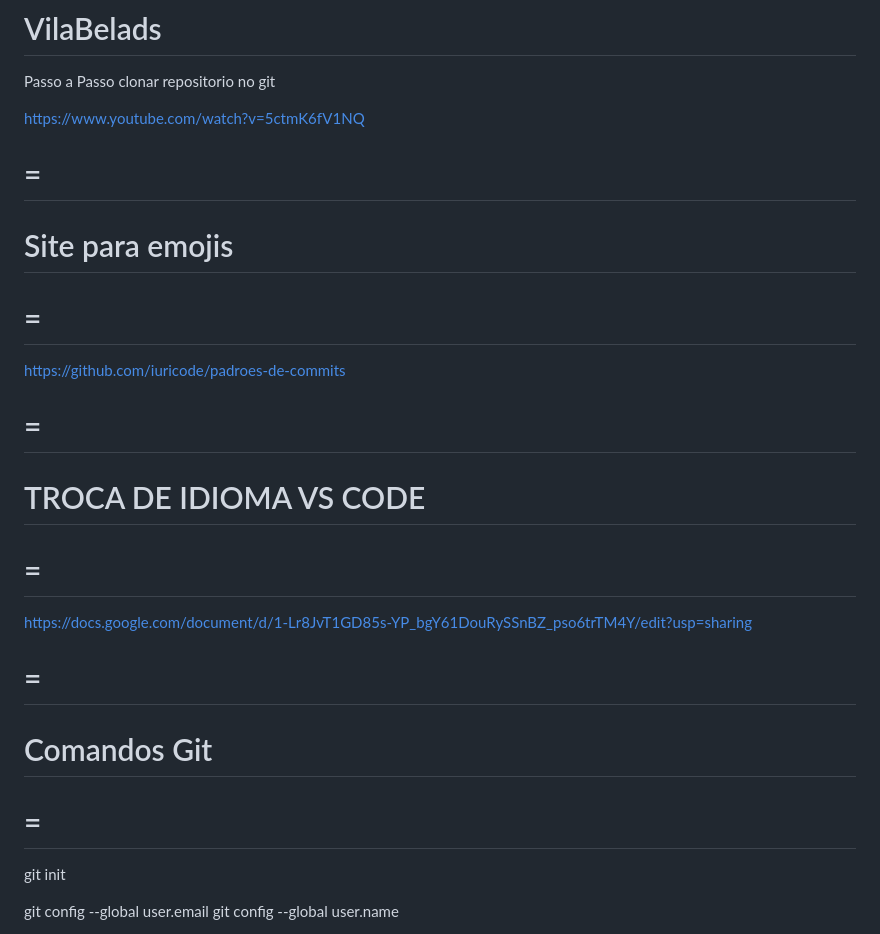
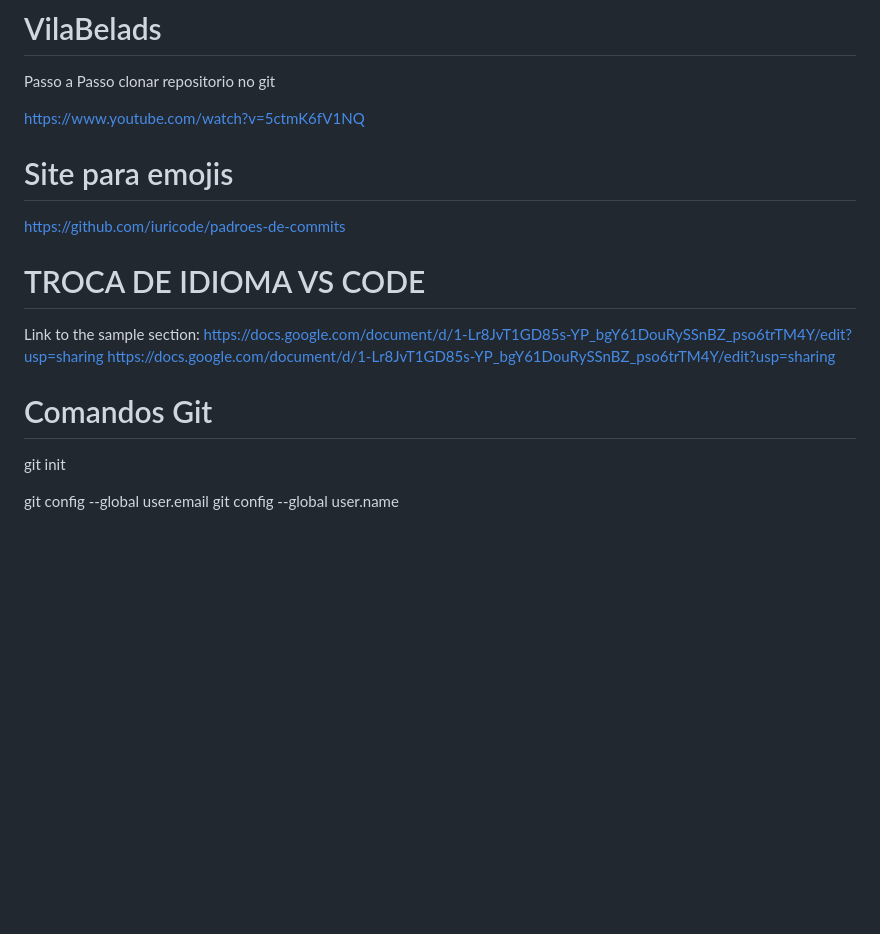
Before and after one commit to ProfMarcos25/VilaBelads, a Markdown page: README.md, the part around the change. Rendered like a GitHub page; blank space fills up the shorter version.

Commit message:
:tada Commit de atualização do Readme

```diff
--- a/README.md
+++ b/README.md
@@ -4,23 +4,20 @@ Passo a Passo clonar repositorio no git
 https://www.youtube.com/watch?v=5ctmK6fV1NQ
 
 
-# =
+
 #         Site para emojis
-# =
+
 
  https://github.com/iuricode/padroes-de-commits
 
 
-# =
+
 #         TROCA DE IDIOMA VS CODE
-# =
 
-
+Link to the sample section: [https://docs.google.com/document/d/1-Lr8JvT1GD85s-YP_bgY61DouRySSnBZ_pso6trTM4Y/edit?usp=sharing](#sample-section)
 https://docs.google.com/document/d/1-Lr8JvT1GD85s-YP_bgY61DouRySSnBZ_pso6trTM4Y/edit?usp=sharing
 
-# =
 #        Comandos Git
-# =
 
 git init
 
```
